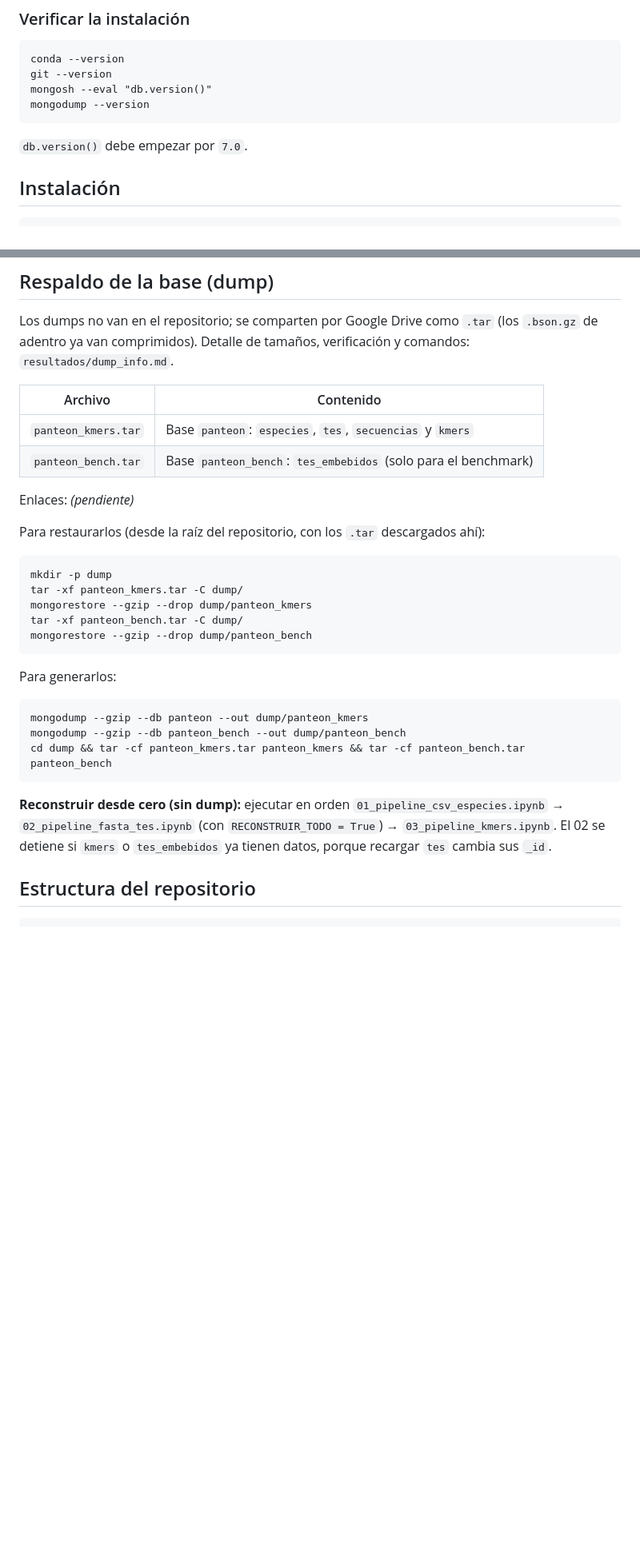
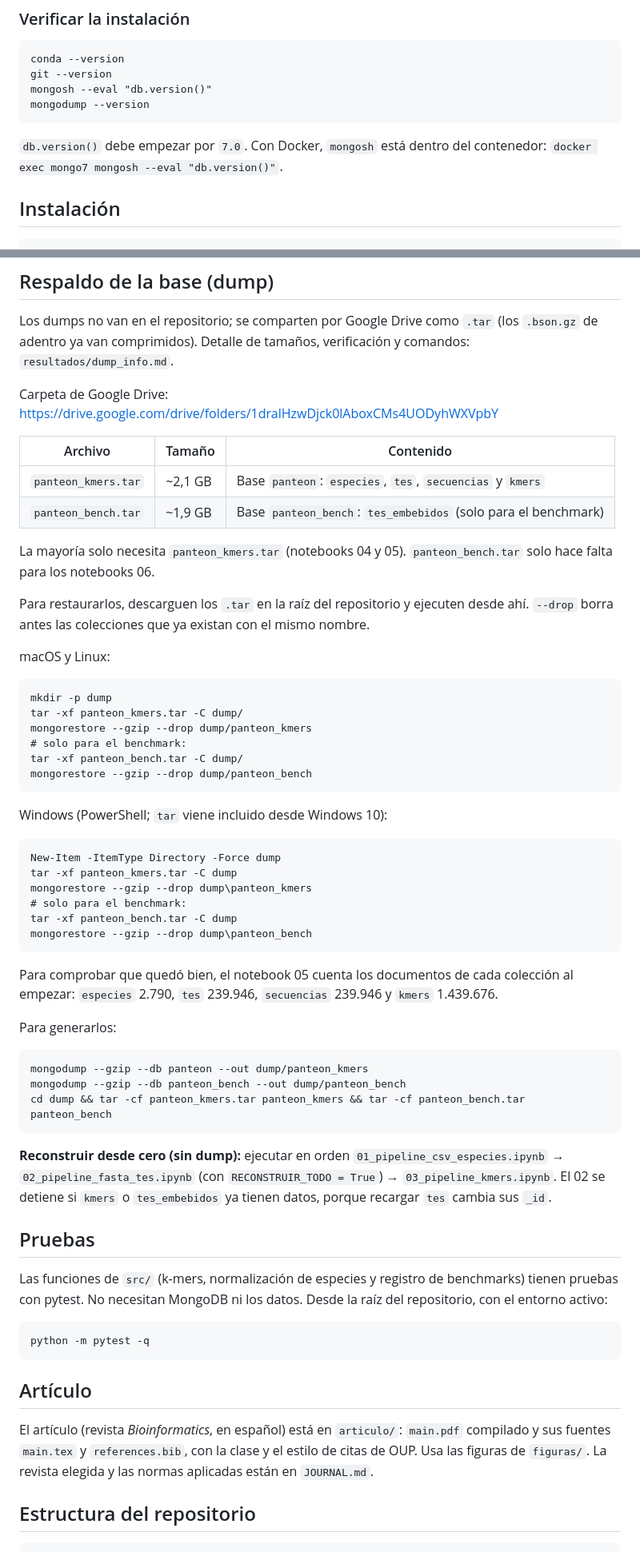
Before and after one commit to ThomasToro/transposable-elements-db, a Markdown page: README.md, 2 parts joined by grey strips. Shown at 80% size. Rendered like a GitHub page; blank space fills up the shorter version.

````diff
--- a/README.md
+++ b/README.md
@@ -76,7 +79,8 @@ mongosh --eval "db.version()"
 mongodump --version
 ```
 
-`db.version()` debe empezar por `7.0`.
+`db.version()` debe empezar por `7.0`. Con Docker, `mongosh` está dentro del contenedor:
+`docker exec mongo7 mongosh --eval "db.version()"`.
 
 ## Instalación
 
@@ -156,22 +203,43 @@ seguirlo: cada integrante avanza en su notebook en paralelo, usando los datos de
 Los dumps no van en el repositorio; se comparten por Google Drive como `.tar` (los `.bson.gz` de adentro ya
 van comprimidos). Detalle de tamaños, verificación y comandos: `resultados/dump_info.md`.
 
-| Archivo | Contenido |
-| --- | --- |
-| `panteon_kmers.tar` | Base `panteon`: `especies`, `tes`, `secuencias` y `kmers` |
-| `panteon_bench.tar` | Base `panteon_bench`: `tes_embebidos` (solo para el benchmark) |
+Carpeta de Google Drive: https://drive.google.com/drive/folders/1dralHzwDjck0lAboxCMs4UODyhWXVpbY
 
-Enlaces: _(pendiente)_
+| Archivo | Tamaño | Contenido |
+| --- | --- | --- |
+| `panteon_kmers.tar` | ~2,1 GB | Base `panteon`: `especies`, `tes`, `secuencias` y `kmers` |
+| `panteon_bench.tar` | ~1,9 GB | Base `panteon_bench`: `tes_embebidos` (solo para el benchmark) |
 
-Para restaurarlos (desde la raíz del repositorio, con los `.tar` descargados ahí):
+La mayoría solo necesita `panteon_kmers.tar` (notebooks 04 y 05). `panteon_bench.tar` solo hace falta para
+los notebooks 06.
+
+Para restaurarlos, descarguen los `.tar` en la raíz del repositorio y ejecuten desde ahí. `--drop` borra antes
+las colecciones que ya existan con el mismo nombre.
+
+macOS y Linux:
 
 ```
 mkdir -p dump
 tar -xf panteon_kmers.tar -C dump/
 mongorestore --gzip --drop dump/panteon_kmers
+# solo para el benchmark:
 tar -xf panteon_bench.tar -C dump/
 mongorestore --gzip --drop dump/panteon_bench
 ```
+
+Windows (PowerShell; `tar` viene incluido desde Windows 10):
+
+```
+New-Item -ItemType Directory -Force dump
+tar -xf panteon_kmers.tar -C dump
+mongorestore --gzip --drop dump\panteon_kmers
+# solo para el benchmark:
+tar -xf panteon_bench.tar -C dump
+mongorestore --gzip --drop dump\panteon_bench
+```
+
+Para comprobar que quedó bien, el notebook 05 cuenta los documentos de cada colección al empezar:
+`especies` 2.790, `tes` 239.946, `secuencias` 239.946 y `kmers` 1.439.676.
 
 Para generarlos:
 
@@ -184,6 +252,21 @@ cd dump && tar -cf panteon_kmers.tar panteon_kmers && tar -cf panteon_bench.tar
 **Reconstruir desde cero (sin dump):** ejecutar en orden `01_pipeline_csv_especies.ipynb` →
 `02_pipeline_fasta_tes.ipynb` (con `RECONSTRUIR_TODO = True`) → `03_pipeline_kmers.ipynb`. El 02 se detiene
 si `kmers` o `tes_embebidos` ya tienen datos, porque recargar `tes` cambia sus `_id`.
+
+## Pruebas
+
+Las funciones de `src/` (k-mers, normalización de especies y registro de benchmarks) tienen pruebas con
+pytest. No necesitan MongoDB ni los datos. Desde la raíz del repositorio, con el entorno activo:
+
+```
+python -m pytest -q
+```
+
+## Artículo
+
+El artículo (revista *Bioinformatics*, en español) está en `articulo/`: `main.pdf` compilado y sus fuentes
+`main.tex` y `references.bib`, con la clase y el estilo de citas de OUP. Usa las figuras de `figuras/`.
+La revista elegida y las normas aplicadas están en `JOURNAL.md`.
 
 ## Estructura del repositorio
 
````
Also changed, not shown: other parts of README.md (+54 -8 lines), resultados/dump_info.md (+5 -2 lines).
